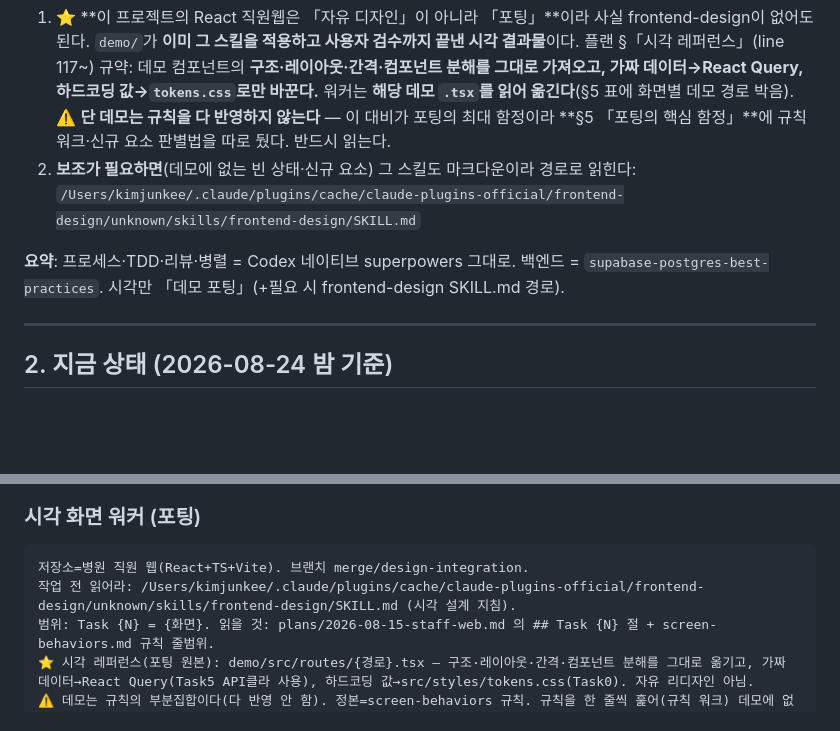
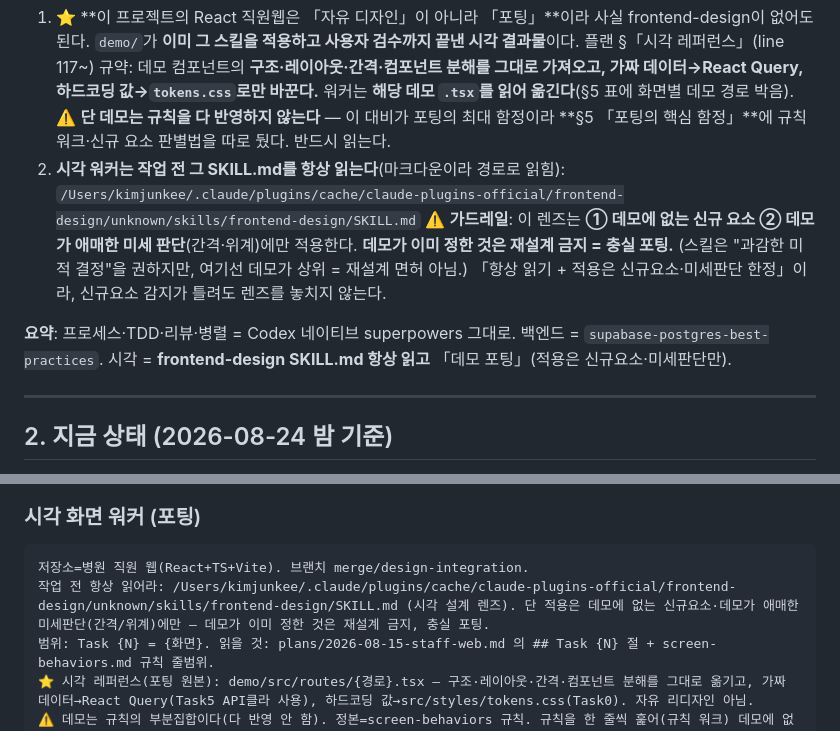
Before and after one commit to davidkjk/assignment2-hospital, a Markdown page: docs/superpowers/CODEX-3DAY-EXECUTION-SHEET.md, 2 parts joined by grey strips. Drawn GitHub-style; blank space fills up the shorter version.

Commit message:
docs(handoff): frontend-design 항상 읽기 + 가드레일(적용은 신규요소·미세판단만)
- 시각 워커는 SKILL.md를 항상 읽어 렌즈 확보(신규요소 감지 오판에도 안전)
- 가드레일: 데모가 이미 정한 것은 재설계 금지=충실 포팅 (스킬의 '과감한 결정'이 포팅을 뒤집지 않게)

Co-Authored-By: Claude Opus 4.8 (1M context) <noreply@anthropic.com>
Claude-Session: https://claude.ai/code/session_012aawLkjBfsxzvoWDfi3LXc

````diff
--- a/docs/superpowers/CODEX-3DAY-EXECUTION-SHEET.md
+++ b/docs/superpowers/CODEX-3DAY-EXECUTION-SHEET.md
@@ -33,10 +33,11 @@
 1. ⭐ **이 프로젝트의 React 직원웹은 「자유 디자인」이 아니라 「포팅」**이라 사실 frontend-design이 없어도 된다.
    `demo/`가 **이미 그 스킬을 적용하고 사용자 검수까지 끝낸 시각 결과물**이다. 플랜 §「시각 레퍼런스」(line 117~) 규약: 데모 컴포넌트의 **구조·레이아웃·간격·컴포넌트 분해를 그대로 가져오고, 가짜 데이터→React Query, 하드코딩 값→`tokens.css`로만 바꾼다.** 워커는 **해당 데모 `.tsx`를 읽어 옮긴다**(§5 표에 화면별 데모 경로 박음).
    ⚠️ **단 데모는 규칙을 다 반영하지 않는다** — 이 대비가 포팅의 최대 함정이라 **§5 「포팅의 핵심 함정」**에 규칙 워크·신규 요소 판별법을 따로 뒀다. 반드시 읽는다.
-2. **보조가 필요하면**(데모에 없는 빈 상태·신규 요소) 그 스킬도 마크다운이라 경로로 읽힌다:
+2. **시각 워커는 작업 전 그 SKILL.md를 항상 읽는다**(마크다운이라 경로로 읽힘):
    `/Users/kimjunkee/.claude/plugins/cache/claude-plugins-official/frontend-design/unknown/skills/frontend-design/SKILL.md`
+   ⚠️ **가드레일**: 이 렌즈는 **① 데모에 없는 신규 요소 ② 데모가 애매한 미세 판단**(간격·위계)에만 적용한다. **데모가 이미 정한 것은 재설계 금지 = 충실 포팅.** (스킬은 "과감한 미적 결정"을 권하지만, 여기선 데모가 상위 = 재설계 면허 아님.) 「항상 읽기 + 적용은 신규요소·미세판단 한정」이라, 신규요소 감지가 틀려도 렌즈를 놓치지 않는다.
 
-**요약**: 프로세스·TDD·리뷰·병렬 = Codex 네이티브 superpowers 그대로. 백엔드 = `supabase-postgres-best-practices`. 시각만 「데모 포팅」(+필요 시 frontend-design SKILL.md 경로).
+**요약**: 프로세스·TDD·리뷰·병렬 = Codex 네이티브 superpowers 그대로. 백엔드 = `supabase-postgres-best-practices`. 시각 = **frontend-design SKILL.md 항상 읽고** 「데모 포팅」(적용은 신규요소·미세판단만).
 
 ---
 
@@ -181,7 +182,7 @@ DB: supabase migration up 만(db reset 금지). focused 테스트만.
 ### 시각 화면 워커 (포팅)
 ```
 저장소=병원 직원 웹(React+TS+Vite). 브랜치 merge/design-integration.
-작업 전 읽어라: /Users/kimjunkee/.claude/plugins/cache/claude-plugins-official/frontend-design/unknown/skills/frontend-design/SKILL.md (시각 설계 지침).
+작업 전 항상 읽어라: /Users/kimjunkee/.claude/plugins/cache/claude-plugins-official/frontend-design/unknown/skills/frontend-design/SKILL.md (시각 설계 렌즈). 단 적용은 데모에 없는 신규요소·데모가 애매한 미세판단(간격/위계)에만 — 데모가 이미 정한 것은 재설계 금지, 충실 포팅.
 범위: Task {N} = {화면}. 읽을 것: plans/2026-08-15-staff-web.md 의 ## Task {N} 절 + screen-behaviors.md 규칙 줄범위.
 ⭐ 시각 레퍼런스(포팅 원본): demo/src/routes/{경로}.tsx — 구조·레이아웃·간격·컴포넌트 분해를 그대로 옮기고, 가짜 데이터→React Query(Task5 API클라 사용), 하드코딩 값→src/styles/tokens.css(Task0). 자유 리디자인 아님.
 ⚠️ 데모는 규칙의 부분집합이다(다 반영 안 함). 정본=screen-behaviors 규칙. 규칙을 한 줄씩 훑어(규칙 워크) 데모에 없거나 틀린 규칙을 찾아라 — 모든 상태(빈/로딩/오류/각 상태), 옛 라벨(예 기간 30일→1개월), 누락 동작, 좁혀진 요구사항. 그런 것=신규 요소 → 데모 스타일(tokens·간격) 위에서 새로 그린다(필요시 frontend-design SKILL.md 경로 참조). "다 됐나"의 판정=데모와 닮았나가 아니라 규칙 ID를 다 덮었나.
````
